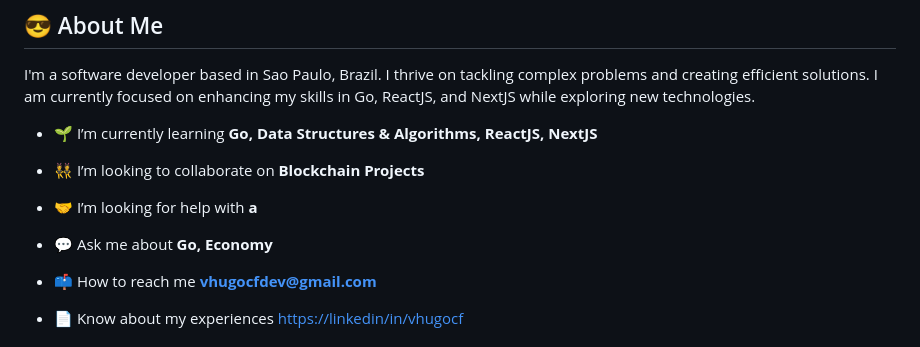
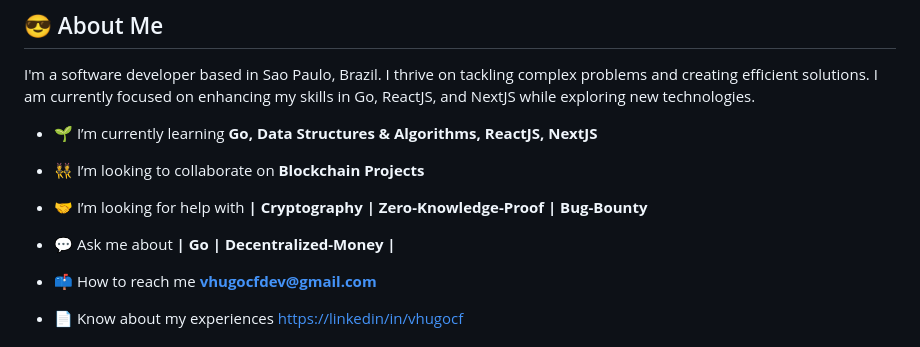
Before and after one commit to vhugocf/vhugocf, a Markdown page: README.md, the part around the change. Drawn GitHub-style.

```diff
--- a/README.md
+++ b/README.md
@@ -11,9 +11,9 @@ I'm a software developer based in Sao Paulo, Brazil. I thrive on tackling comple
 
 - 👯 I’m looking to collaborate on **Blockchain Projects**
 
-- 🤝 I’m looking for help with **a**
+- 🤝 I’m looking for help with **| Cryptography | Zero-Knowledge-Proof | Bug-Bounty**
 
-- 💬 Ask me about **Go, Economy**
+- 💬 Ask me about **| Go | Decentralized-Money |**
 
 - 📫 How to reach me **vhugocfdev@gmail.com**
 
```
